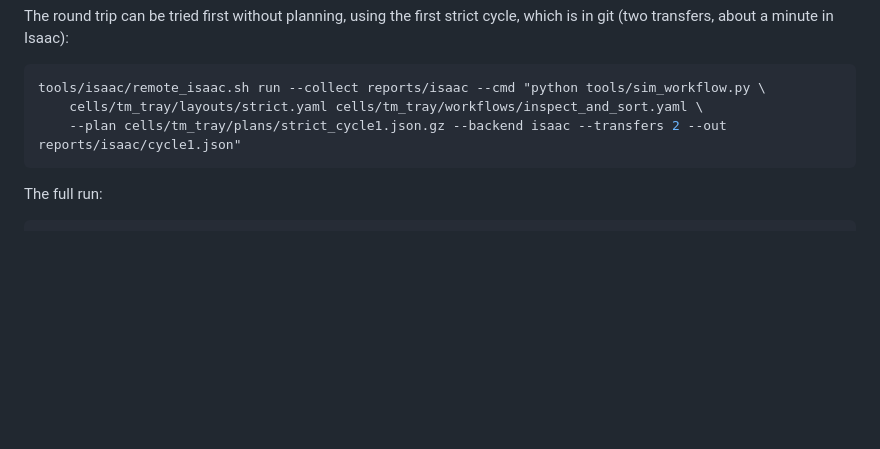
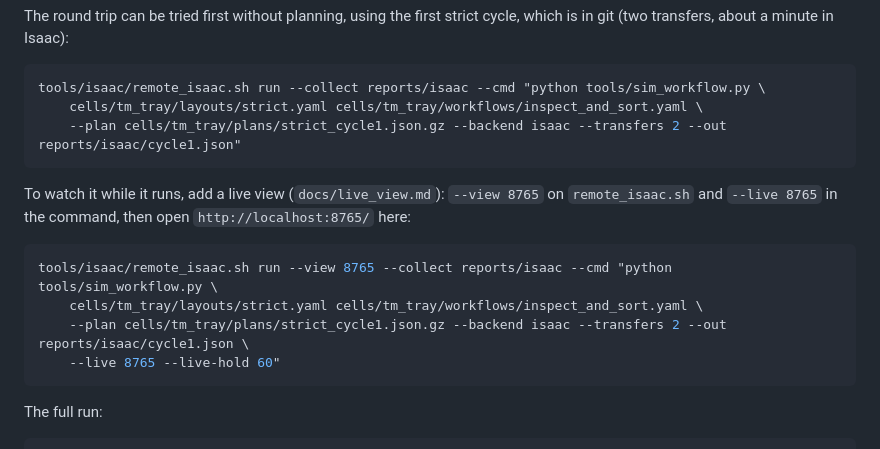
Before and after one commit to kthfan/robot_simulation_framework, a Markdown page: docs/local_setup.md, the part around the change. Rendered like a GitHub page; blank space fills up the shorter version.

````diff
--- a/docs/local_setup.md
+++ b/docs/local_setup.md
@@ -219,6 +219,17 @@ tools/isaac/remote_isaac.sh run --collect reports/isaac --cmd "python tools/sim_
     --plan cells/tm_tray/plans/strict_cycle1.json.gz --backend isaac --transfers 2 --out reports/isaac/cycle1.json"
 ```
 
+To watch it while it runs, add a live view (`docs/live_view.md`): `--view 8765` on
+`remote_isaac.sh` and `--live 8765` in the command, then open `http://localhost:8765/`
+here:
+
+```bash
+tools/isaac/remote_isaac.sh run --view 8765 --collect reports/isaac --cmd "python tools/sim_workflow.py \
+    cells/tm_tray/layouts/strict.yaml cells/tm_tray/workflows/inspect_and_sort.yaml \
+    --plan cells/tm_tray/plans/strict_cycle1.json.gz --backend isaac --transfers 2 --out reports/isaac/cycle1.json \
+    --live 8765 --live-hold 60"
+```
+
 The full run:
 
 ```bash
````
Also changed, not shown: docs/PLAN.md (+2 -0 lines), docs/live_view.md (added, +113 -0 lines), docs/images/live_view.png (added), 15 other files.
